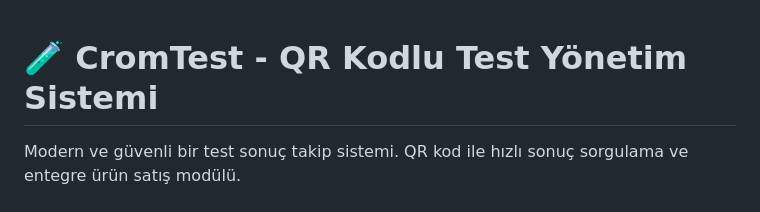
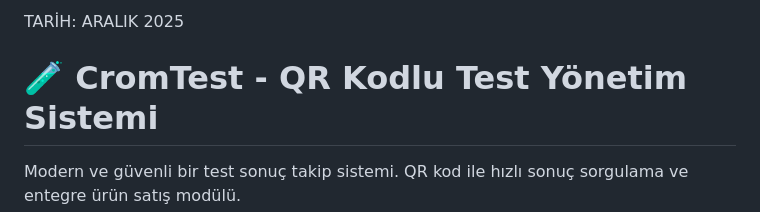
Before and after one commit to musabeykoz/uyusturucutestotomasyonu, a Markdown page: README.md, the part around the change. GitHub-like rendering.

Commit message:
Add date to README

```diff
--- a/README.md
+++ b/README.md
@@ -1,3 +1,4 @@
+TARİH: ARALIK 2025
 # 🧪 CromTest - QR Kodlu Test Yönetim Sistemi
 
 Modern ve güvenli bir test sonuç takip sistemi. QR kod ile hızlı sonuç sorgulama ve entegre ürün satış modülü.
```
